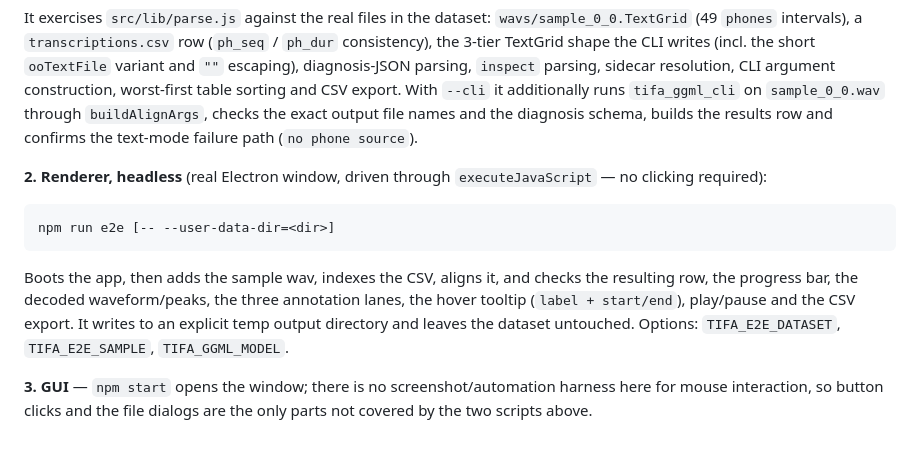
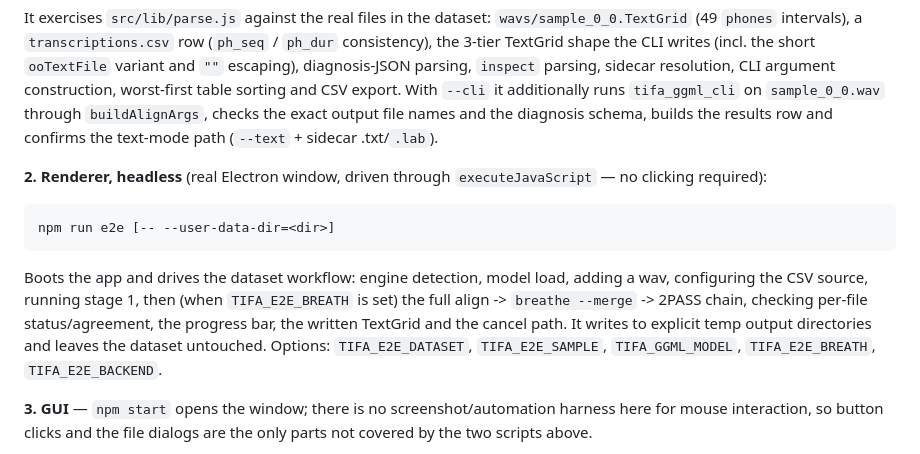
Before and after one commit to KakaruHayate/tifa.cpp, a Markdown page: ui/README.md, the part around one of its changes. Rendered like a GitHub page.

````diff
--- a/ui/README.md
+++ b/ui/README.md
@@ -148,7 +151,7 @@ parsing, `inspect` parsing, sidecar resolution, CLI argument construction,
 worst-first table sorting and CSV export.  With `--cli` it additionally runs
 `tifa_ggml_cli` on `sample_0_0.wav` through `buildAlignArgs`, checks the exact
 output file names and the diagnosis schema, builds the results row and confirms
-the text-mode failure path (`no phone source`).
+the text-mode path (`--text` + sidecar .txt/`.lab`).
 
 **2. Renderer, headless** (real Electron window, driven through
 `executeJavaScript` — no clicking required):
@@ -157,12 +160,13 @@ the text-mode failure path (`no phone source`).
 npm run e2e [-- --user-data-dir=<dir>]
 ```
 
-Boots the app, then adds the sample wav, indexes the CSV, aligns it, and checks
-the resulting row, the progress bar, the decoded waveform/peaks, the three
-annotation lanes, the hover tooltip (`label + start/end`), play/pause and the
-CSV export.  It writes to an explicit temp output directory and leaves the
+Boots the app and drives the dataset workflow: engine detection, model load,
+adding a wav, configuring the CSV source, running stage 1, then (when
+`TIFA_E2E_BREATH` is set) the full align -> `breathe --merge` -> 2PASS chain,
+checking per-file status/agreement, the progress bar, the written TextGrid and
+the cancel path.  It writes to explicit temp output directories and leaves the
 dataset untouched.  Options: `TIFA_E2E_DATASET`, `TIFA_E2E_SAMPLE`,
-`TIFA_GGML_MODEL`.
+`TIFA_GGML_MODEL`, `TIFA_E2E_BREATH`, `TIFA_E2E_BACKEND`.
 
 **3. GUI** — `npm start` opens the window; there is no screenshot/automation
 harness here for mouse interaction, so button clicks and the file dialogs are
````
Also changed, not shown: other parts of ui/README.md (+50 -47 lines).
